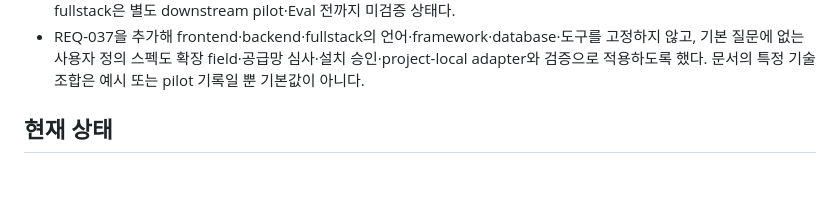
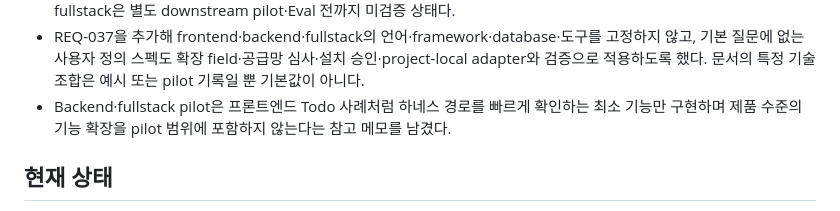
Before and after one commit to nayunss/ai-dev-bootstrap, a Markdown page: HANDOFF.md, the part around the change. Rendered like a GitHub page; blank space fills up the shorter version.

```diff
--- a/HANDOFF.md
+++ b/HANDOFF.md
@@ -94,6 +94,8 @@ Codex, Claude Code 등 서로 다른 AI 도구에서 재사용할 수 있는 안
 - REQ-037을 추가해 frontend·backend·fullstack의 언어·framework·database·도구를 고정하지 않고,
   기본 질문에 없는 사용자 정의 스펙도 확장 field·공급망 심사·설치 승인·project-local adapter와
   검증으로 적용하도록 했다. 문서의 특정 기술 조합은 예시 또는 pilot 기록일 뿐 기본값이 아니다.
+- Backend·fullstack pilot은 프론트엔드 Todo 사례처럼 하네스 경로를 빠르게 확인하는 최소 기능만
+  구현하며 제품 수준의 기능 확장을 pilot 범위에 포함하지 않는다는 참고 메모를 남겼다.
 
 ## 현재 상태
 
```
Also changed, not shown: docs/adoption-and-maintenance-model.md (+5 -1 lines).
